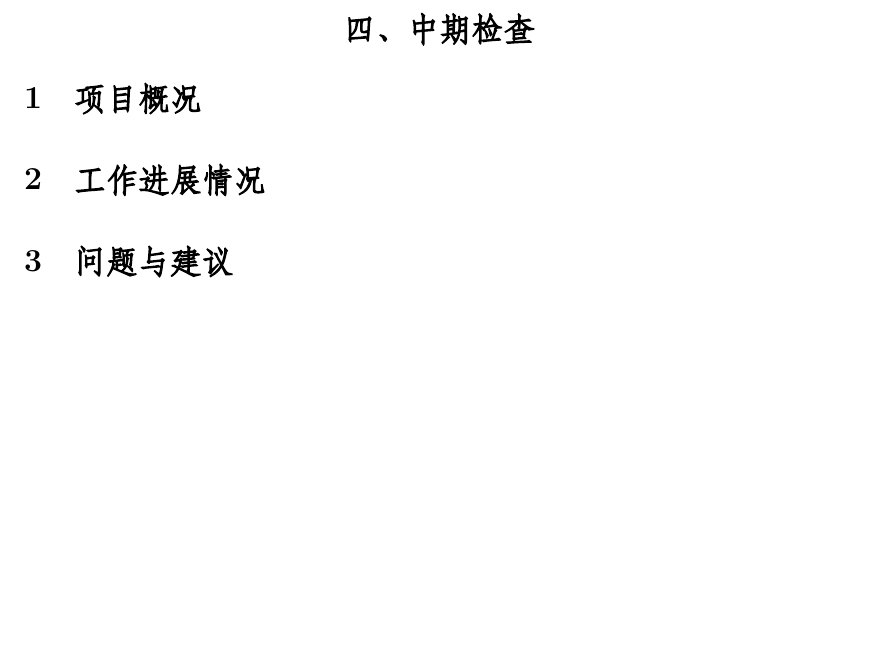
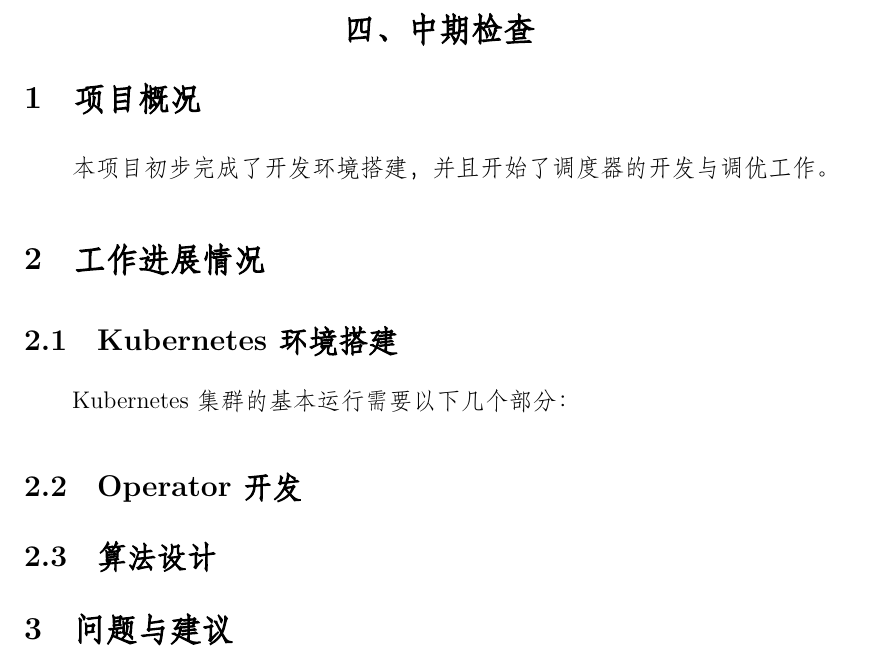
Before and after one commit to yzyDavid/thesis-yzy, a LaTeX thesis (zjuthesis.tex, which reads content/proposal/midcheck/midcheck.tex): part of page 43 of 47, cut so that both start at the same text, the shorter picture padded with empty space. Compiled offline with XeLaTeX; a missing font is replaced by an installed copy or a similar font.

Commit message:
starting midcheck

```diff
--- a/content/proposal/midcheck/midcheck.tex
+++ b/content/proposal/midcheck/midcheck.tex
@@ -3,7 +3,17 @@
 
 \section{项目概况}
 
+本项目初步完成了开发环境搭建，并且开始了调度器的开发与调优工作。
+
 \section{工作进展情况}
+
+\subsection{Kubernetes 环境搭建}
+
+Kubernetes 集群的基本运行需要以下几个部分：
+
+\subsection{Operator 开发}
+
+\subsection{算法设计}
 
 \section{问题与建议}
 
```
